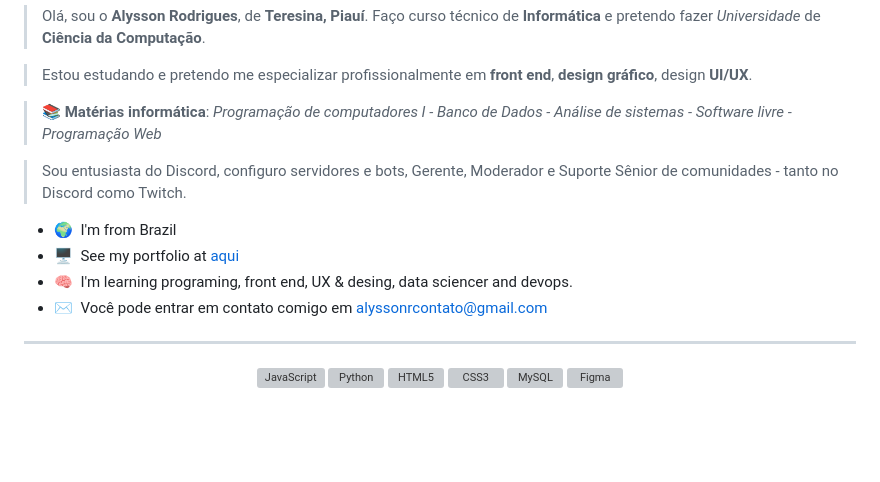
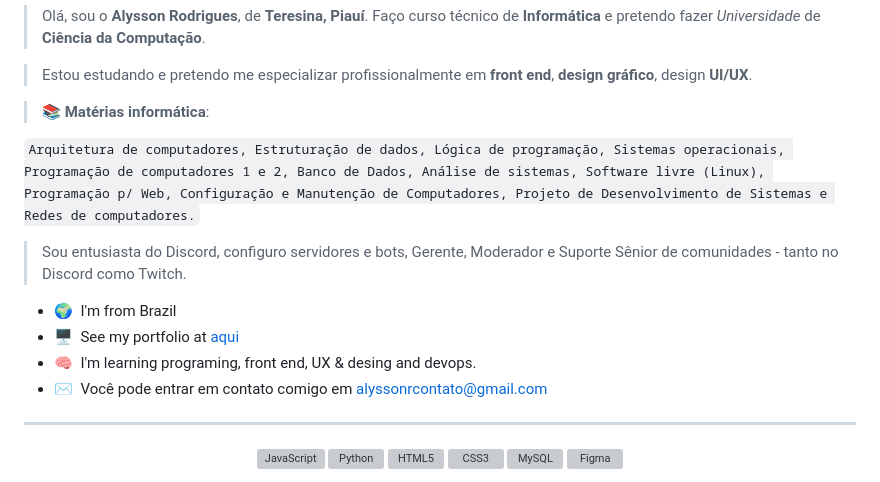
Before and after one commit to alyssonfx/AlyssonFx, a Markdown page: README.md, the part around the change. GitHub-like rendering; blank space fills up the shorter version; grey boxes are pictures that could not be loaded.

````diff
--- a/README.md
+++ b/README.md
@@ -5,13 +5,15 @@ Hello, I'm AlyssonFx 👋
 
 > Estou estudando e pretendo me especializar profissionalmente em **front end**, **design gráfico**, design **UI/UX**.
 
-> 📚 **Matérias informática**: _Programação de computadores I - Banco de Dados - Análise de sistemas - Software livre - Programação Web_
+> 📚 **Matérias informática**:
+
+```Arquitetura de computadores, Estruturação de dados, Lógica de programação, Sistemas operacionais, Programação de computadores 1 e 2, Banco de Dados, Análise de sistemas, Software livre (Linux), Programação p/ Web, Configuração e Manutenção de Computadores, Projeto de Desenvolvimento de Sistemas e Redes de computadores.```
 
 > Sou entusiasta do Discord, configuro servidores e bots, Gerente, Moderador e Suporte Sênior de comunidades - tanto no Discord como Twitch.
 
 *   🌍  I'm from Brazil
 *   🖥️  See my portfolio at [aqui](http://alyssonfx.gg)
-*   🧠  I'm learning programing, front end, UX & desing, data sciencer and devops.
+*   🧠  I'm learning programing, front end, UX & desing and devops.
 *   ✉️  Você pode entrar em contato comigo em [alyssonrcontato@gmail.com](mailto:alyssonrcontato@gmail.com)
 
 ------------------
````
